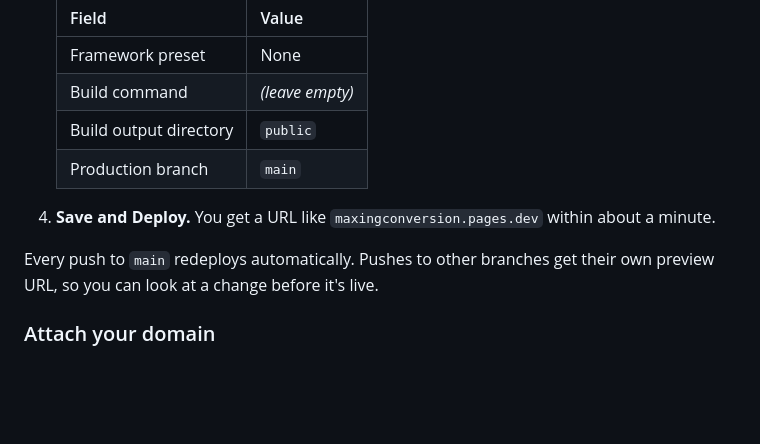
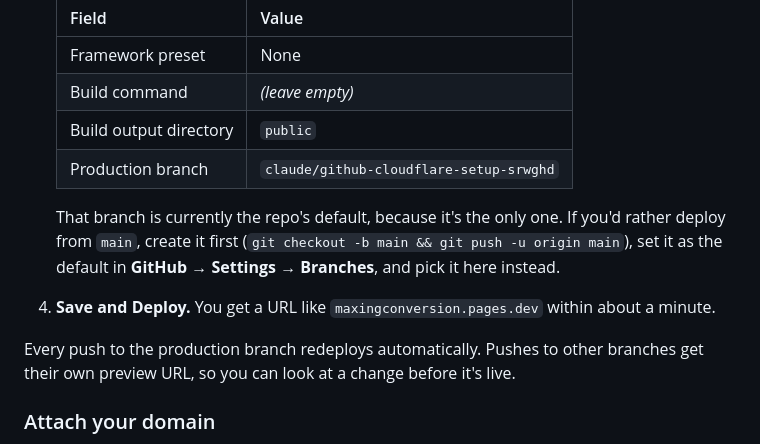
Before and after one commit to Arminas05/maxingconversion, a Markdown page: SETUP.md, the part around the change. Rendered like a GitHub page; blank space fills up the shorter version.

Commit message:
Correct the production branch name in the deploy steps
The repo's only branch is the working branch, so that is what Cloudflare
will offer as the production branch. Note how to move to main instead.

Co-Authored-By: Claude Opus 5 <noreply@anthropic.com>
Claude-Session: https://claude.ai/code/session_0198VeeMUpFZdGP2kpSxxqzJ

```diff
--- a/SETUP.md
+++ b/SETUP.md
@@ -17,13 +17,19 @@ Two parts: **deploy it** (once, ~5 minutes), then **configure it** (one file).
    | Framework preset | None |
    | Build command | *(leave empty)* |
    | Build output directory | `public` |
-   | Production branch | `main` |
+   | Production branch | `claude/github-cloudflare-setup-srwghd` |
+
+   That branch is currently the repo's default, because it's the only one.
+   If you'd rather deploy from `main`, create it first
+   (`git checkout -b main && git push -u origin main`), set it as the default
+   in **GitHub → Settings → Branches**, and pick it here instead.
 
 4. **Save and Deploy.** You get a URL like
    `maxingconversion.pages.dev` within about a minute.
 
-Every push to `main` redeploys automatically. Pushes to other branches get
-their own preview URL, so you can look at a change before it's live.
+Every push to the production branch redeploys automatically. Pushes to other
+branches get their own preview URL, so you can look at a change before it's
+live.
 
 ### Attach your domain
 
```
